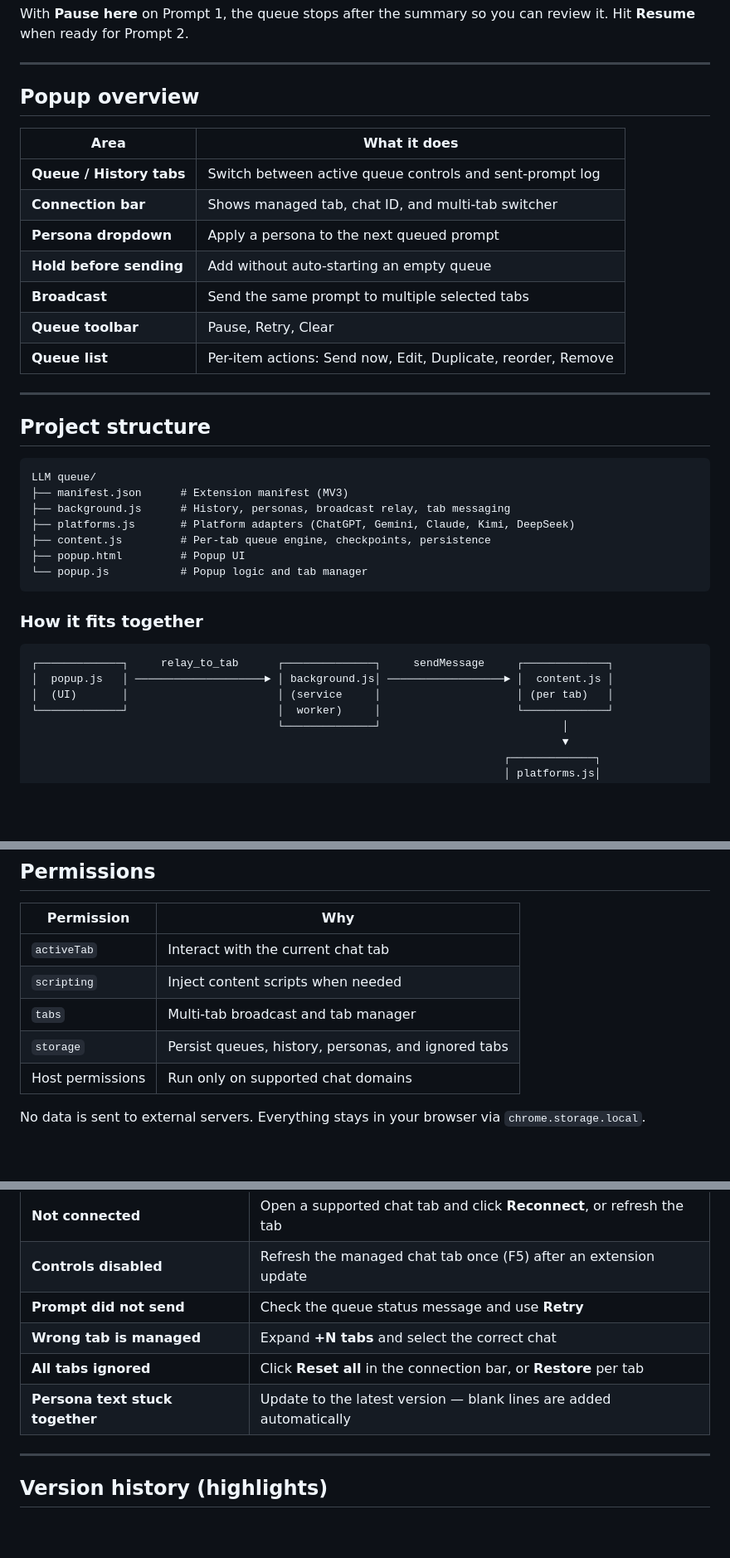
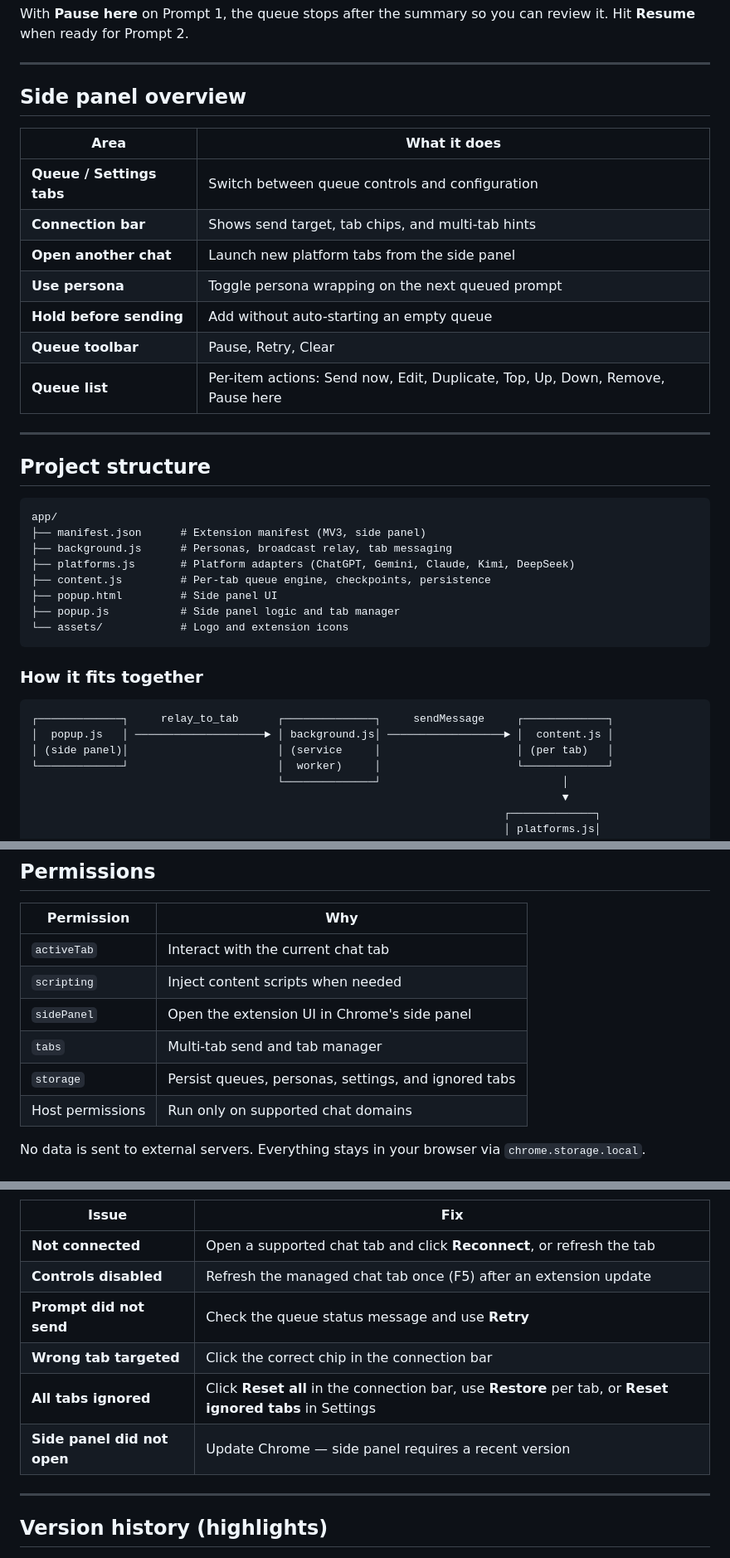
Before and after one commit to yaserananbeh/Prompt-Flood, a Markdown page: README.md, 3 parts joined by grey strips. Shown at 83% size. Drawn GitHub-style; blank space fills up the shorter version.

````diff
--- a/README.md
+++ b/README.md
@@ -172,30 +197,31 @@ With **Pause here** on Prompt 1, the queue stops after the summary so you can re
 
 ---
 
-## Popup overview
+## Side panel overview
 
 | Area | What it does |
 |------|----------------|
-| **Queue / History tabs** | Switch between active queue controls and sent-prompt log |
-| **Connection bar** | Shows managed tab, chat ID, and multi-tab switcher |
-| **Persona dropdown** | Apply a persona to the next queued prompt |
+| **Queue / Settings tabs** | Switch between queue controls and configuration |
+| **Connection bar** | Shows send target, tab chips, and multi-tab hints |
+| **Open another chat** | Launch new platform tabs from the side panel |
+| **Use persona** | Toggle persona wrapping on the next queued prompt |
 | **Hold before sending** | Add without auto-starting an empty queue |
-| **Broadcast** | Send the same prompt to multiple selected tabs |
 | **Queue toolbar** | Pause, Retry, Clear |
-| **Queue list** | Per-item actions: Send now, Edit, Duplicate, reorder, Remove |
+| **Queue list** | Per-item actions: Send now, Edit, Duplicate, Top, Up, Down, Remove, Pause here |
 
 ---
 
 ## Project structure
 
 ```
-LLM queue/
-├── manifest.json      # Extension manifest (MV3)
-├── background.js      # History, personas, broadcast relay, tab messaging
+app/
+├── manifest.json      # Extension manifest (MV3, side panel)
+├── background.js      # Personas, broadcast relay, tab messaging
 ├── platforms.js       # Platform adapters (ChatGPT, Gemini, Claude, Kimi, DeepSeek)
 ├── content.js         # Per-tab queue engine, checkpoints, persistence
-├── popup.html         # Popup UI
-└── popup.js           # Popup logic and tab manager
+├── popup.html         # Side panel UI
+├── popup.js           # Side panel logic and tab manager
+└── assets/            # Logo and extension icons
 ```
 
 ### How it fits together
@@ -203,7 +229,7 @@ LLM queue/
 ```
 ┌─────────────┐     relay_to_tab      ┌──────────────┐     sendMessage     ┌─────────────┐
 │  popup.js   │ ────────────────────► │ background.js│ ──────────────────► │  content.js │
-│  (UI)       │                       │ (service     │                     │ (per tab)   │
+│ (side panel)│                       │ (service     │                     │ (per tab)   │
 └─────────────┘                       │  worker)     │                     └─────────────┘
                                       └──────────────┘                            │
                                                                                   ▼
@@ -221,8 +247,9 @@ LLM queue/
 |------------|-----|
 | `activeTab` | Interact with the current chat tab |
 | `scripting` | Inject content scripts when needed |
-| `tabs` | Multi-tab broadcast and tab manager |
-| `storage` | Persist queues, history, personas, and ignored tabs |
+| `sidePanel` | Open the extension UI in Chrome's side panel |
+| `tabs` | Multi-tab send and tab manager |
+| `storage` | Persist queues, personas, settings, and ignored tabs |
 | Host permissions | Run only on supported chat domains |
 
 No data is sent to external servers. Everything stays in your browser via `chrome.storage.local`.
@@ -236,9 +263,9 @@ No data is sent to external servers. Everything stays in your browser via `chrom
 | **Not connected** | Open a supported chat tab and click **Reconnect**, or refresh the tab |
 | **Controls disabled** | Refresh the managed chat tab once (F5) after an extension update |
 | **Prompt did not send** | Check the queue status message and use **Retry** |
-| **Wrong tab is managed** | Expand **+N tabs** and select the correct chat |
-| **All tabs ignored** | Click **Reset all** in the connection bar, or **Restore** per tab |
-| **Persona text stuck together** | Update to the latest version — blank lines are added automatically |
+| **Wrong tab targeted** | Click the correct chip in the connection bar |
+| **All tabs ignored** | Click **Reset all** in the connection bar, use **Restore** per tab, or **Reset ignored tabs** in Settings |
+| **Side panel did not open** | Update Chrome — side panel requires a recent version |
 
 ---
 
````
Also changed, not shown: other parts of README.md (+58 -33 lines).
